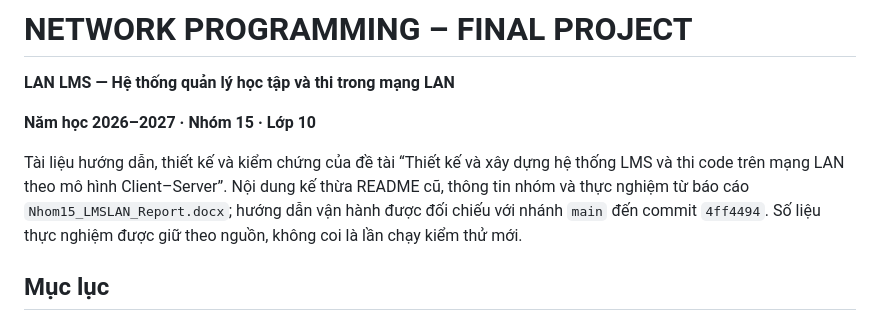
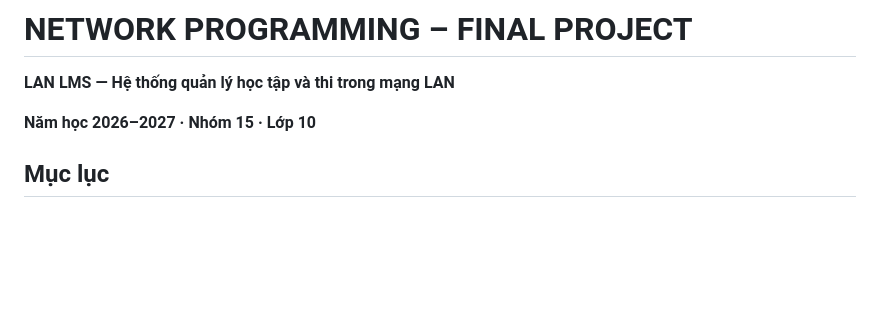
Before and after one commit to VQuyy-1458/LMS_LAN, a Markdown page: README.md, the part around the change. Rendered like a GitHub page; blank space fills up the shorter version.

```diff
--- a/README.md
+++ b/README.md
@@ -3,8 +3,6 @@
 **LAN LMS — Hệ thống quản lý học tập và thi trong mạng LAN**
 
 **Năm học 2026–2027 · Nhóm 15 · Lớp 10**
-
-Tài liệu hướng dẫn, thiết kế và kiểm chứng của đề tài “Thiết kế và xây dựng hệ thống LMS và thi code trên mạng LAN theo mô hình Client–Server”. Nội dung kế thừa README cũ, thông tin nhóm và thực nghiệm từ báo cáo `Nhom15_LMSLAN_Report.docx`; hướng dẫn vận hành được đối chiếu với nhánh `main` đến commit `4ff4494`. Số liệu thực nghiệm được giữ theo nguồn, không coi là lần chạy kiểm thử mới.
 
 ## Mục lục
 
```
